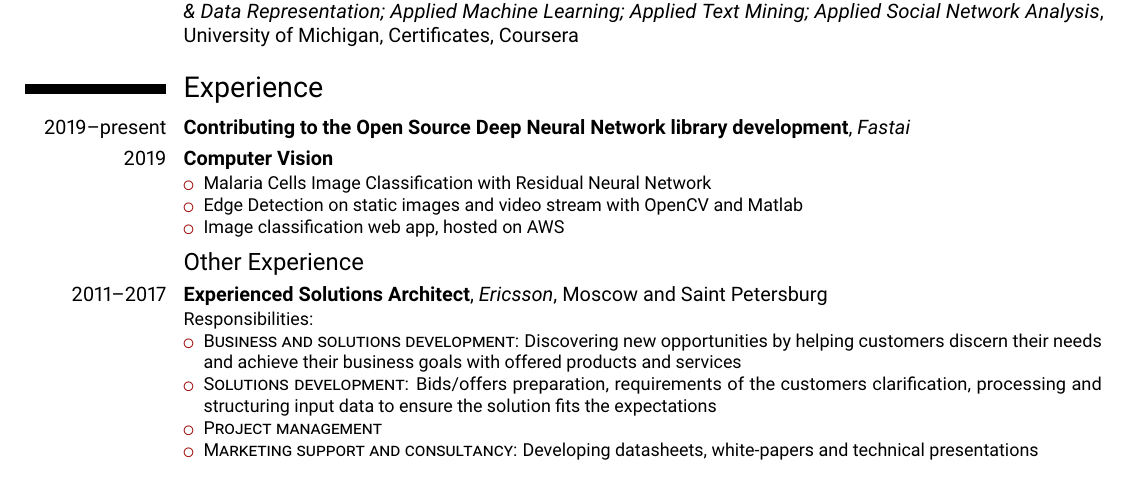
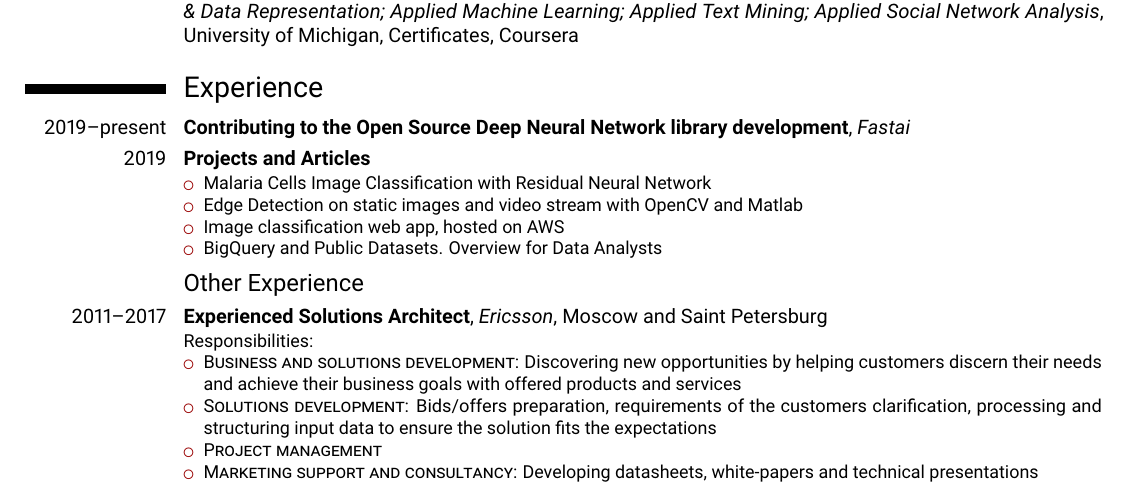
Before and after one commit to kdorichev/cv, a LaTeX CV (cv-full.tex): part of page 1 of 2, cut so that both start at the same text. Compiled offline with pdfLaTeX.

Commit message:
Projects and Articles section

```diff
--- a/cv-full.tex
+++ b/cv-full.tex
@@ -61,12 +61,12 @@ Python Specialization}}{Introduction to Data Science; Applied Plotting, Charting
 \cventry{2019--present}{\href{https://github.com/fastai/fastai/commits?author=kdorichev}{Contributing to the Open Source Deep Neural Network library development}}{\href{https://github.com/fastai/fastai_dev/commits?author=kdorichev}{Fastai}}{}{}{%
 }
 
-\cventry{2019}{Computer Vision}{}{}{}{%\newline
-		%Achievements:
-		\begin{itemize}%
-			\item \href{https://medium.com/@kdorichev/malaria-cells-image-classification-with-convolutional-neural-network-2ecd293ef9ec}{Malaria Cells Image Classification with Residual Neural Network}
-			\item \href{https://medium.com/@kdorichev/edge-detection-in-computer-vision-7a1239f4c916}{Edge Detection on static images and video stream with OpenCV and Matlab}
-			\item \href{https://github.com/kdorichev/image-classifier-web-app}{Image classification web app, hosted on AWS}
+\cventry{2019}{Projects and Articles}{}{}{}{%\newline
+	\begin{itemize}%
+	\item \href{https://medium.com/@kdorichev/malaria-cells-image-classification-with-convolutional-neural-network-2ecd293ef9ec}{Malaria Cells Image Classification with Residual Neural Network}
+	\item \href{https://medium.com/@kdorichev/edge-detection-in-computer-vision-7a1239f4c916}{Edge Detection on static images and video stream with OpenCV and Matlab}
+	\item \href{https://github.com/kdorichev/image-classifier-web-app}{Image classification web app, hosted on AWS}
+	\item \href{https://medium.com/@kdorichev/bigquery-and-public-datasets-overview-for-data-analysts-d41a32362cc5}{BigQuery and Public Datasets. Overview for Data Analysts}
 		\end{itemize}
 }
 
```
